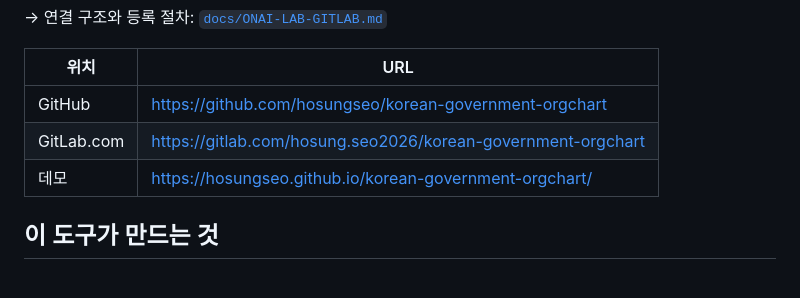
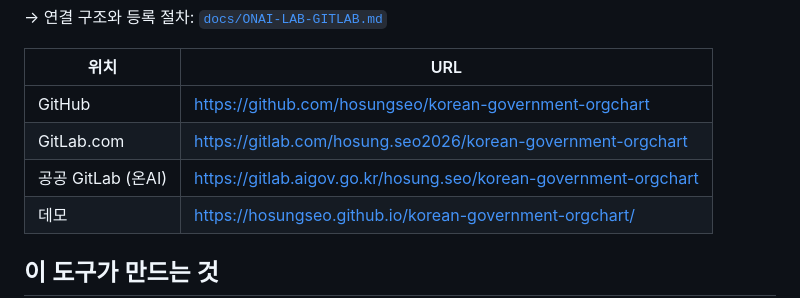
Before and after one commit to hosungseo/korean-government-orgchart, a Markdown page: README.md, the part around the change. GitHub-like rendering; blank space fills up the shorter version.

Commit message:
docs: pin public OnAI GitLab host and hosung.seo path
Record gitlab.aigov.go.kr and the recommended
hosung.seo/korean-government-orgchart public path for lab linkage.

```diff
--- a/README.md
+++ b/README.md
@@ -27,6 +27,7 @@
 | --- | --- |
 | GitHub | https://github.com/hosungseo/korean-government-orgchart |
 | GitLab.com | https://gitlab.com/hosung.seo2026/korean-government-orgchart |
+| 공공 GitLab (온AI) | https://gitlab.aigov.go.kr/hosung.seo/korean-government-orgchart |
 | 데모 | https://hosungseo.github.io/korean-government-orgchart/ |
 
 ## 이 도구가 만드는 것
```
Also changed, not shown: docs/ONAI-LAB-GITLAB.md (+39 -21 lines).
